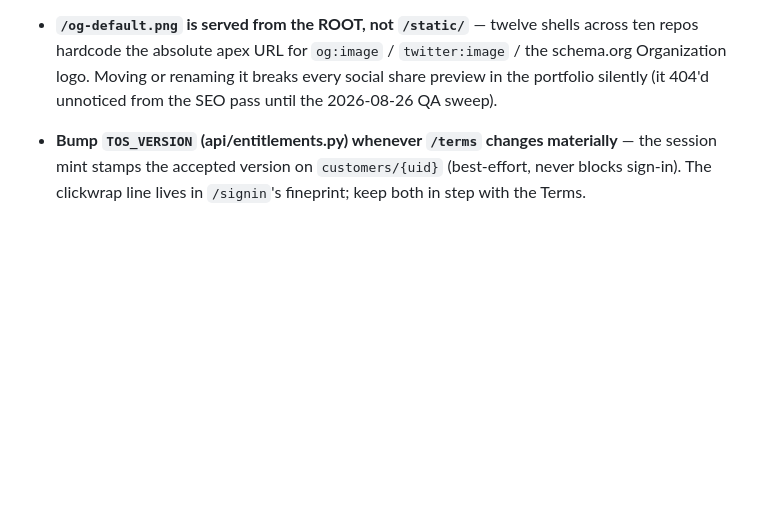
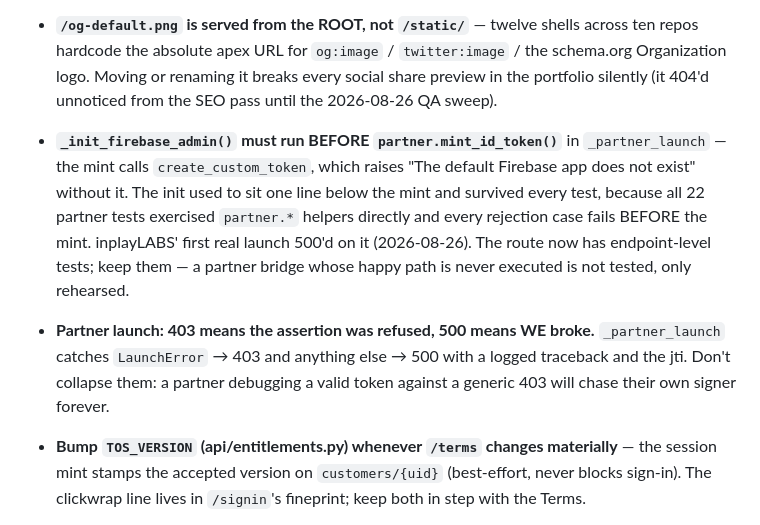
Before and after one commit to jdw-ss/ssa-landing-page, a Markdown page: CLAUDE.md, the part around the change. GitHub-like rendering; blank space fills up the shorter version.

Commit message:
Docs: record the Firebase-init ordering requirement and the 403-vs-500 contract in the partner launch path

```diff
--- a/CLAUDE.md
+++ b/CLAUDE.md
@@ -154,6 +154,18 @@ None.
   `twitter:image` / the schema.org Organization logo. Moving or renaming it
   breaks every social share preview in the portfolio silently (it 404'd
   unnoticed from the SEO pass until the 2026-08-26 QA sweep).
+- **`_init_firebase_admin()` must run BEFORE `partner.mint_id_token()`** in
+  `_partner_launch` — the mint calls `create_custom_token`, which raises "The
+  default Firebase app does not exist" without it. The init used to sit one
+  line below the mint and survived every test, because all 22 partner tests
+  exercised `partner.*` helpers directly and every rejection case fails
+  BEFORE the mint. inplayLABS' first real launch 500'd on it (2026-08-26).
+  The route now has endpoint-level tests; keep them — a partner bridge whose
+  happy path is never executed is not tested, only rehearsed.
+- **Partner launch: 403 means the assertion was refused, 500 means WE broke.**
+  `_partner_launch` catches `LaunchError` → 403 and anything else → 500 with a
+  logged traceback and the jti. Don't collapse them: a partner debugging a
+  valid token against a generic 403 will chase their own signer forever.
 - **Bump `TOS_VERSION` (api/entitlements.py) whenever `/terms` changes
   materially** — the session mint stamps the accepted version on
   `customers/{uid}` (best-effort, never blocks sign-in). The clickwrap line
```
